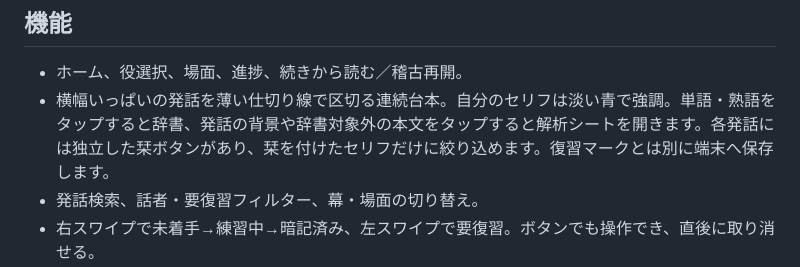
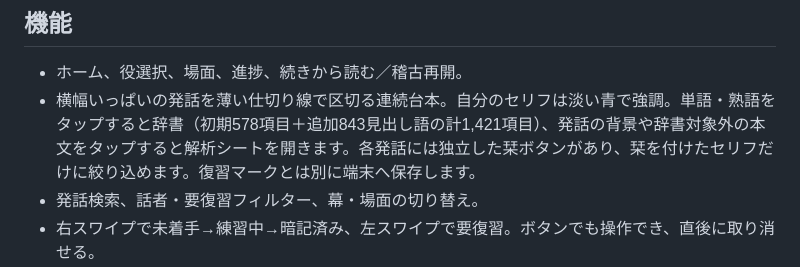
Before and after one commit to totoro0419/mousetraptrainer, a Markdown page: README.md, the part around the change. GitHub-like rendering.

Commit message:
Integrate expanded dictionary assets and test coverage into README.md

```diff
--- a/README.md
+++ b/README.md
@@ -28,7 +28,7 @@ The Mousetrapの提供済みデータ（1,164発話・3場面・日本語訳・
 ## 機能
 
 - ホーム、役選択、場面、進捗、続きから読む／稽古再開。
-- 横幅いっぱいの発話を薄い仕切り線で区切る連続台本。自分のセリフは淡い青で強調。単語・熟語をタップすると辞書、発話の背景や辞書対象外の本文をタップすると解析シートを開きます。各発話には独立した栞ボタンがあり、栞を付けたセリフだけに絞り込めます。復習マークとは別に端末へ保存します。
+- 横幅いっぱいの発話を薄い仕切り線で区切る連続台本。自分のセリフは淡い青で強調。単語・熟語をタップすると辞書（初期578項目＋追加843見出し語の計1,421項目）、発話の背景や辞書対象外の本文をタップすると解析シートを開きます。各発話には独立した栞ボタンがあり、栞を付けたセリフだけに絞り込めます。復習マークとは別に端末へ保存します。
 - 発話検索、話者・要復習フィルター、幕・場面の切り替え。
 - 右スワイプで未着手→練習中→暗記済み、左スワイプで要復習。ボタンでも操作でき、直後に取り消せる。
 - 下部中央の半透明な円でスクロール。倒し具合で速度が変わり、同方向へ短く2回倒すと次／前の自分のセリフへ。ボタンでの移動は幕・場面メニュー内に収納。
```
